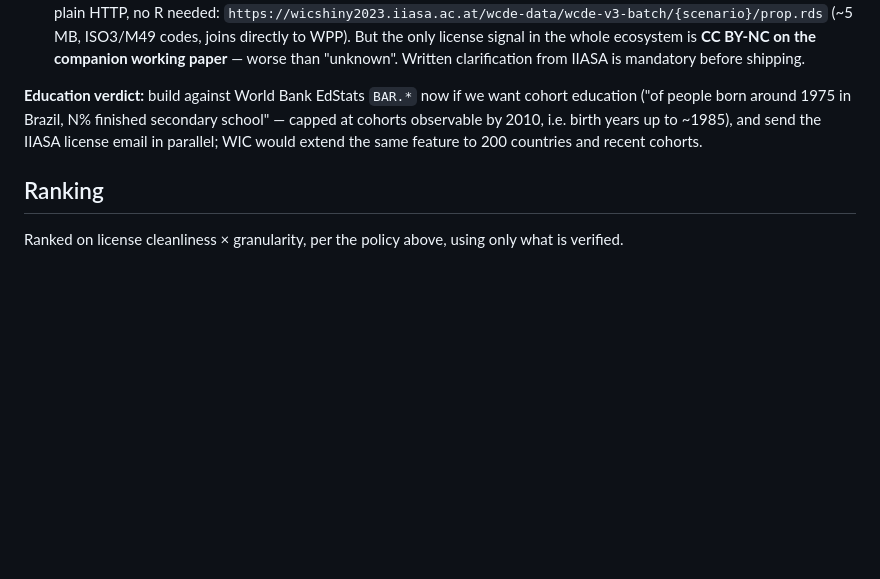
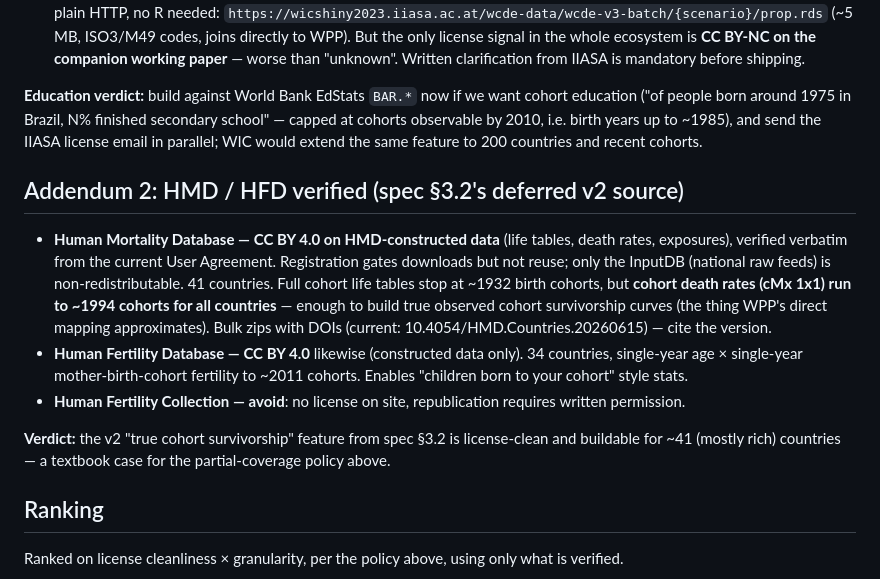
Before and after one commit to seandavi/my-year-atlas, a Markdown page: docs/DATA_EXPANSION.md, the part around the change. GitHub-like rendering; blank space fills up the shorter version.

Commit message:
Data expansion: HMD/HFD verified CC BY 4.0, cohort survivorship viable
Co-Authored-By: Claude Fable 5 <noreply@anthropic.com>
Claude-Session: https://claude.ai/code/session_01LcpvL5X1g1GGqa11prE58p

```diff
--- a/docs/DATA_EXPANSION.md
+++ b/docs/DATA_EXPANSION.md
@@ -226,6 +226,26 @@ school" — capped at cohorts observable by 2010, i.e. birth years up to ~1985),
 and send the IIASA license email in parallel; WIC would extend the same feature
 to 200 countries and recent cohorts.
 
+## Addendum 2: HMD / HFD verified (spec §3.2's deferred v2 source)
+
+- **Human Mortality Database — CC BY 4.0 on HMD-constructed data** (life
+  tables, death rates, exposures), verified verbatim from the current User
+  Agreement. Registration gates downloads but not reuse; only the InputDB
+  (national raw feeds) is non-redistributable. 41 countries. Full cohort life
+  tables stop at ~1932 birth cohorts, but **cohort death rates (cMx 1x1) run to
+  ~1994 cohorts for all countries** — enough to build true observed cohort
+  survivorship curves (the thing WPP's direct mapping approximates). Bulk zips
+  with DOIs (current: 10.4054/HMD.Countries.20260615) — cite the version.
+- **Human Fertility Database — CC BY 4.0** likewise (constructed data only).
+  34 countries, single-year age × single-year mother-birth-cohort fertility to
+  ~2011 cohorts. Enables "children born to your cohort" style stats.
+- **Human Fertility Collection — avoid**: no license on site, republication
+  requires written permission.
+
+**Verdict:** the v2 "true cohort survivorship" feature from spec §3.2 is
+license-clean and buildable for ~41 (mostly rich) countries — a textbook case
+for the partial-coverage policy above.
+
 ## Ranking
 
 Ranked on license cleanliness × granularity, per the policy above, using only
```
